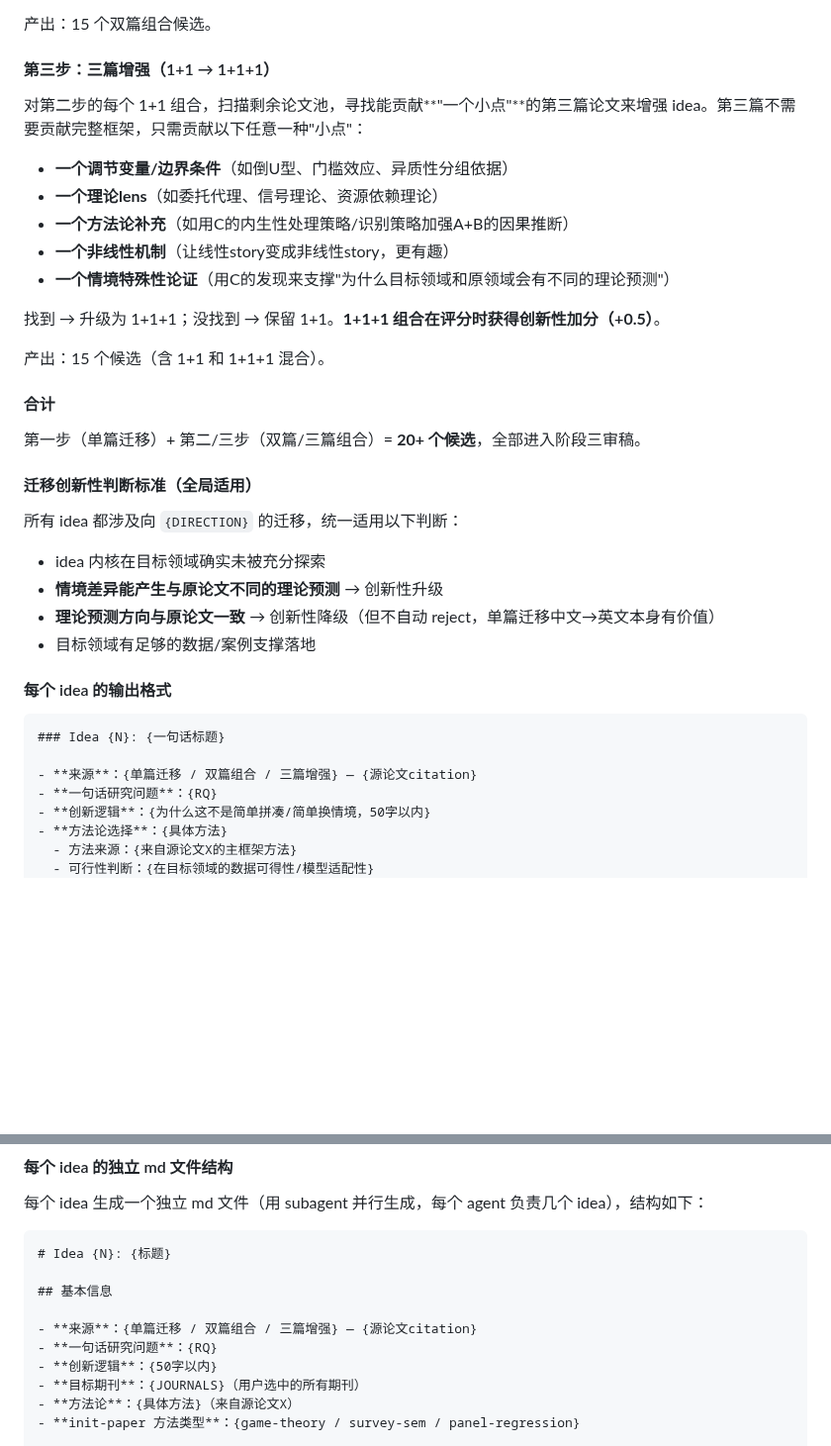
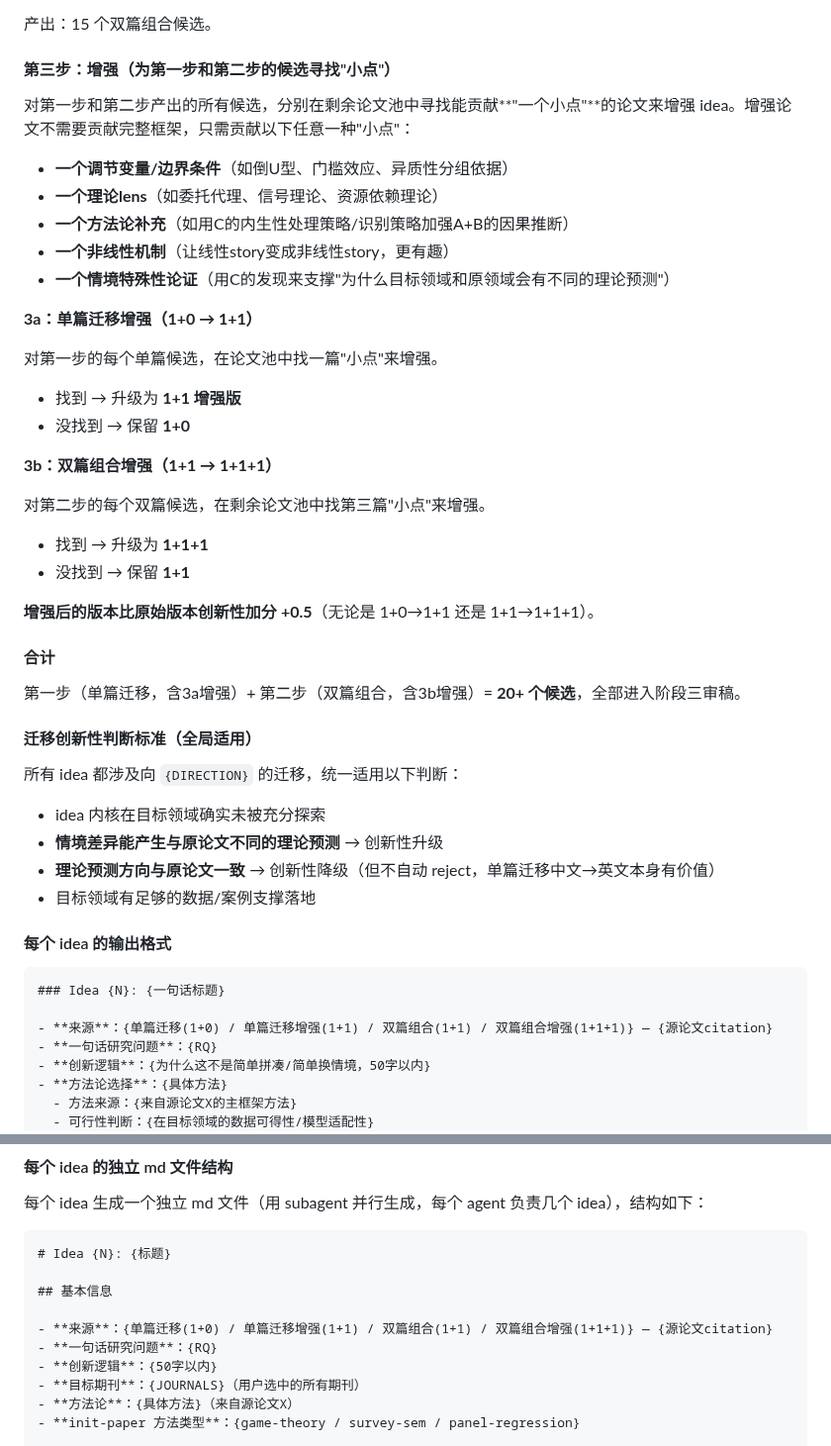
Before and after one commit to zylen97/paper-pipeline, a Markdown page: skills/idea-mine/SKILL.md, 2 parts joined by grey strips. Shown at 99% size. Rendered like a GitHub page; blank space fills up the shorter version.

Commit message:
Split Phase 2 Step 3 into 3a (1+0→1+1) and 3b (1+1→1+1+1) enhancement
- Single-paper candidates now also get enhancement scan (3a)
- Dual-paper candidates keep their enhancement scan (3b)
- Both use same 5 types of "小点"
- Enhancement bonus +0.5 applies to both
- Updated idea source labels to 4 types: 1+0, 1+1 enhanced, 1+1, 1+1+1

````diff
--- a/skills/idea-mine/SKILL.md
+++ b/skills/idea-mine/SKILL.md
@@ -187,9 +187,9 @@ description: "从一组中文/英文论文PDF中挖掘可迁移的研究idea，
 
 产出：15 个双篇组合候选。
 
-#### 第三步：三篇增强（1+1 → 1+1+1）
+#### 第三步：增强（为第一步和第二步的候选寻找"小点"）
 
-对第二步的每个 1+1 组合，扫描剩余论文池，寻找能贡献**"一个小点"**的第三篇论文来增强 idea。第三篇不需要贡献完整框架，只需贡献以下任意一种"小点"：
+对第一步和第二步产出的所有候选，分别在剩余论文池中寻找能贡献**"一个小点"**的论文来增强 idea。增强论文不需要贡献完整框架，只需贡献以下任意一种"小点"：
 
 - **一个调节变量/边界条件**（如倒U型、门槛效应、异质性分组依据）
 - **一个理论lens**（如委托代理、信号理论、资源依赖理论）
@@ -197,13 +197,23 @@ description: "从一组中文/英文论文PDF中挖掘可迁移的研究idea，
 - **一个非线性机制**（让线性story变成非线性story，更有趣）
 - **一个情境特殊性论证**（用C的发现来支撑"为什么目标领域和原领域会有不同的理论预测"）
 
-找到 → 升级为 1+1+1；没找到 → 保留 1+1。**1+1+1 组合在评分时获得创新性加分（+0.5）**。
+**3a：单篇迁移增强（1+0 → 1+1）**
 
-产出：15 个候选（含 1+1 和 1+1+1 混合）。
+对第一步的每个单篇候选，在论文池中找一篇"小点"来增强。
+- 找到 → 升级为 **1+1 增强版**
+- 没找到 → 保留 **1+0**
+
+**3b：双篇组合增强（1+1 → 1+1+1）**
+
+对第二步的每个双篇候选，在剩余论文池中找第三篇"小点"来增强。
+- 找到 → 升级为 **1+1+1**
+- 没找到 → 保留 **1+1**
+
+**增强后的版本比原始版本创新性加分 +0.5**（无论是 1+0→1+1 还是 1+1→1+1+1）。
 
 #### 合计
 
-第一步（单篇迁移）+ 第二/三步（双篇/三篇组合）= **20+ 个候选**，全部进入阶段三审稿。
+第一步（单篇迁移，含3a增强）+ 第二步（双篇组合，含3b增强）= **20+ 个候选**，全部进入阶段三审稿。
 
 #### 迁移创新性判断标准（全局适用）
 
@@ -218,7 +228,7 @@ description: "从一组中文/英文论文PDF中挖掘可迁移的研究idea，
 ```markdown
 ### Idea {N}: {一句话标题}
 
-- **来源**：{单篇迁移 / 双篇组合 / 三篇增强} — {源论文citation}
+- **来源**：{单篇迁移(1+0) / 单篇迁移增强(1+1) / 双篇组合(1+1) / 双篇组合增强(1+1+1)} — {源论文citation}
 - **一句话研究问题**：{RQ}
 - **创新逻辑**：{为什么这不是简单拼凑/简单换情境，50字以内}
 - **方法论选择**：{具体方法}
@@ -299,7 +309,7 @@ description: "从一组中文/英文论文PDF中挖掘可迁移的研究idea，
 
 ## 基本信息
 
-- **来源**：{单篇迁移 / 双篇组合 / 三篇增强} — {源论文citation}
+- **来源**：{单篇迁移(1+0) / 单篇迁移增强(1+1) / 双篇组合(1+1) / 双篇组合增强(1+1+1)} — {源论文citation}
 - **一句话研究问题**：{RQ}
 - **创新逻辑**：{50字以内}
 - **目标期刊**：{JOURNALS}（用户选中的所有期刊）
````
